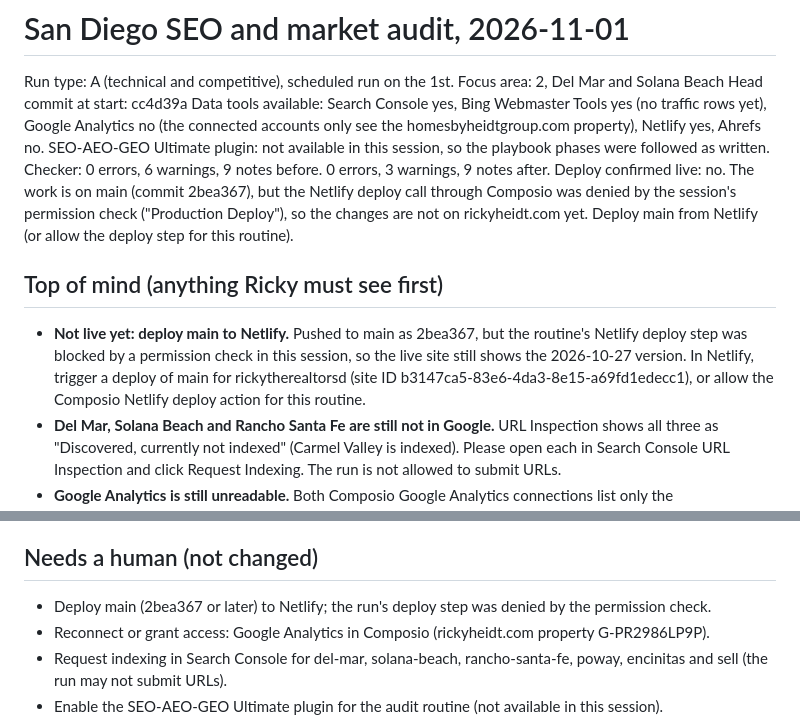
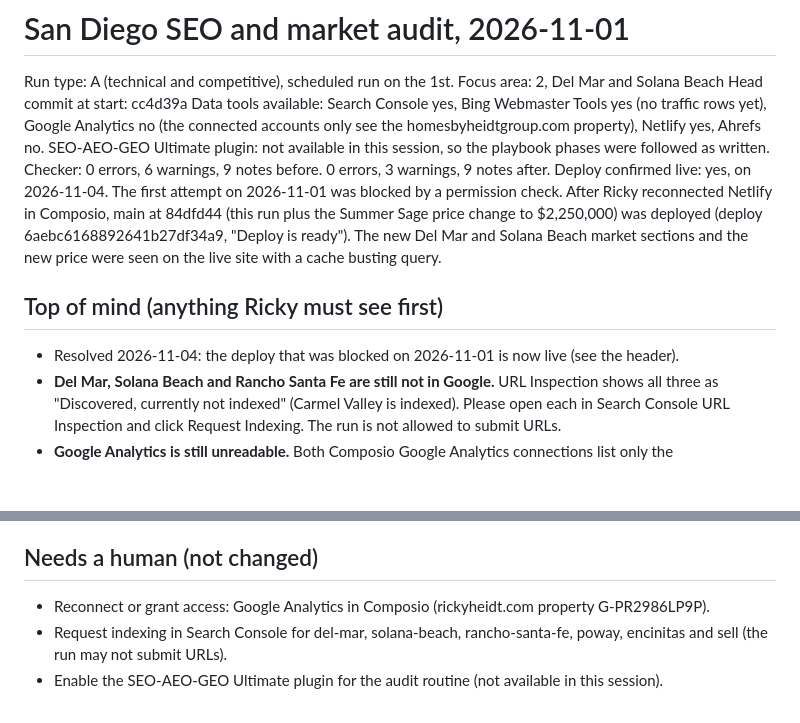
Before and after one commit to rickyheidt/rickyheidt.com, a Markdown page: seo-audit/reports/2026-11-01.md, 2 parts joined by grey strips. Drawn GitHub-style; blank space fills up the shorter version.

Commit message:
Record the 2026-11-04 Netlify deploy in the 2026-11-01 report
Co-Authored-By: Claude Opus 5.5 <noreply@anthropic.com>
Claude-Session: https://claude.ai/code/session_01NBghn6Tei4F7nsKcDrgQyM

```diff
--- a/seo-audit/reports/2026-11-01.md
+++ b/seo-audit/reports/2026-11-01.md
@@ -8,15 +8,13 @@ Analytics no (the connected accounts only see the homesbyheidtgroup.com property
 Ahrefs no. SEO-AEO-GEO Ultimate plugin: not available in this session, so the playbook phases were
 followed as written.
 Checker: 0 errors, 6 warnings, 9 notes before. 0 errors, 3 warnings, 9 notes after.
-Deploy confirmed live: no. The work is on main (commit 2bea367), but the Netlify deploy call through
-Composio was denied by the session's permission check ("Production Deploy"), so the changes are
-not on rickyheidt.com yet. Deploy main from Netlify (or allow the deploy step for this routine).
+Deploy confirmed live: yes, on 2026-11-04. The first attempt on 2026-11-01 was blocked by a permission
+check. After Ricky reconnected Netlify in Composio, main at 84dfd44 (this run plus the Summer Sage price
+change to $2,250,000) was deployed (deploy 6aebc6168892641b27df34a9, "Deploy is ready"). The new Del Mar and
+Solana Beach market sections and the new price were seen on the live site with a cache busting query.
 
 ## Top of mind (anything Ricky must see first)
-- **Not live yet: deploy main to Netlify.** Pushed to main as 2bea367, but the routine's Netlify
-  deploy step was blocked by a permission check in this session, so the live site still shows the
-  2026-10-27 version. In Netlify, trigger a deploy of main for rickytherealtorsd (site ID
-  b3147ca5-83e6-4da3-8e15-a69fd1edecc1), or allow the Composio Netlify deploy action for this routine.
+- Resolved 2026-11-04: the deploy that was blocked on 2026-11-01 is now live (see the header).
 - **Del Mar, Solana Beach and Rancho Santa Fe are still not in Google.** URL Inspection shows all
   three as "Discovered, currently not indexed" (Carmel Valley is indexed). Please open each in
   Search Console URL Inspection and click Request Indexing. The run is not allowed to submit URLs.
@@ -232,7 +230,6 @@ Found but not put on the site:
     to the Cedros station, and how noticeable is train noise on the blocks near the tracks?
 
 ## Needs a human (not changed)
-- Deploy main (2bea367 or later) to Netlify; the run's deploy step was denied by the permission check.
 - Reconnect or grant access: Google Analytics in Composio (rickyheidt.com property G-PR2986LP9P).
 - Request indexing in Search Console for del-mar, solana-beach, rancho-santa-fe, poway, encinitas
   and sell (the run may not submit URLs).
```
